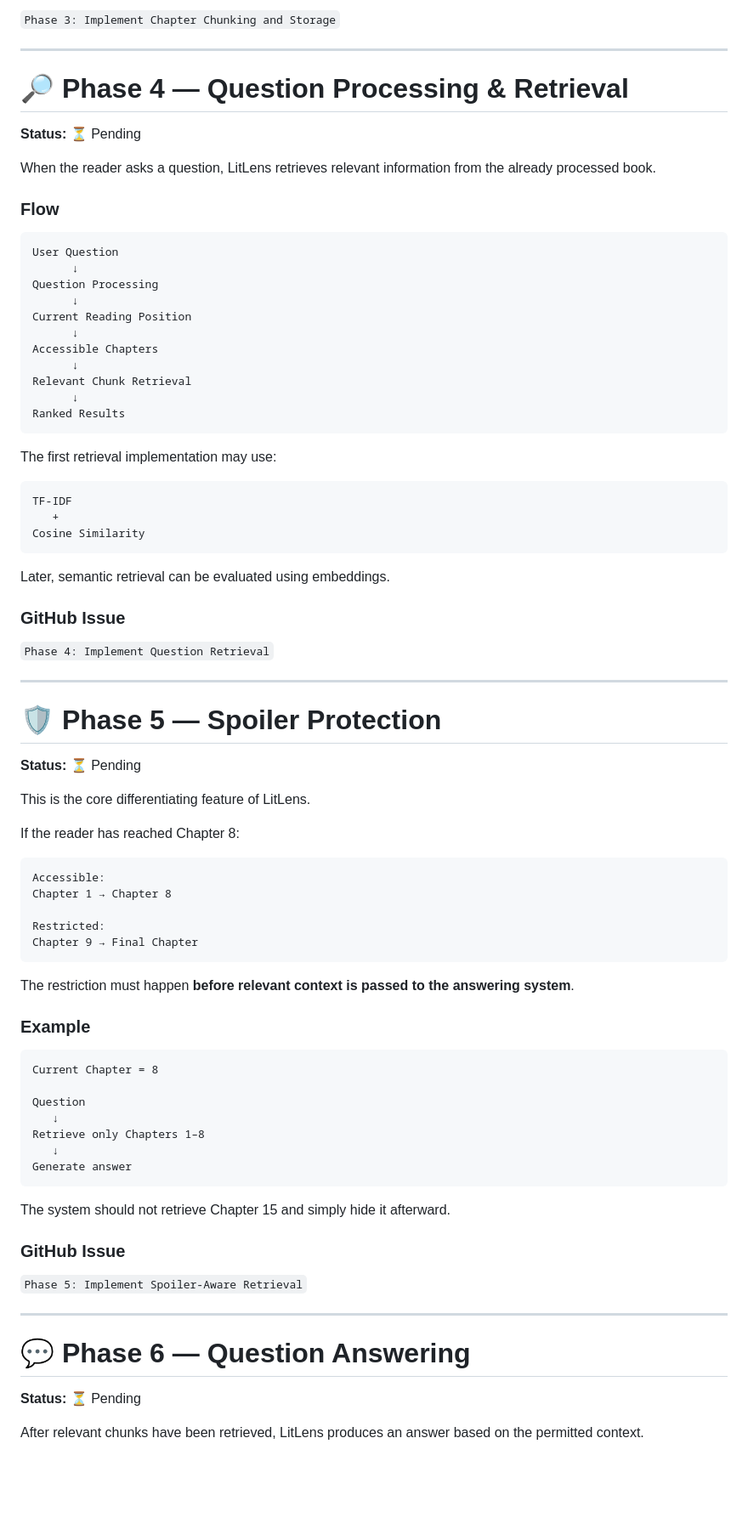
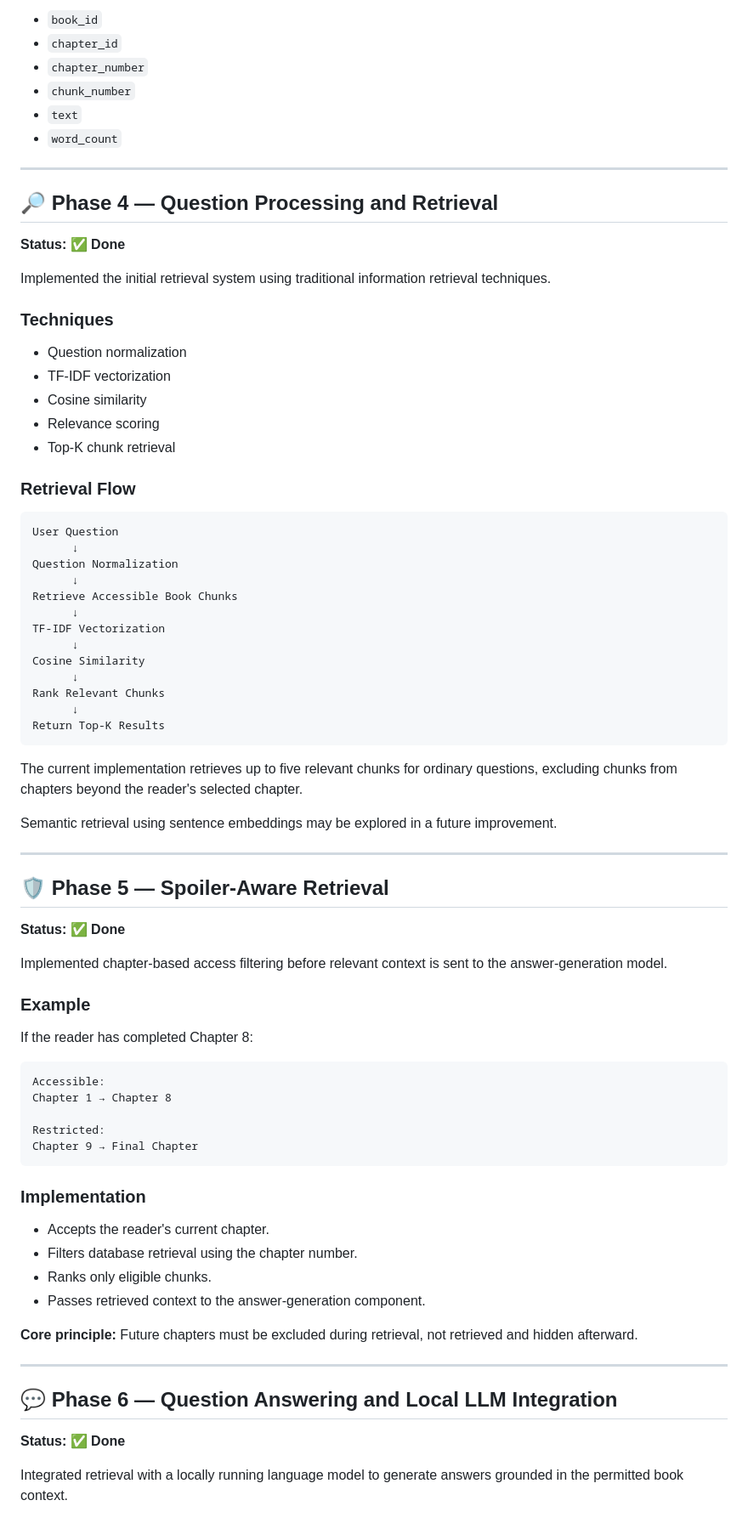
Before and after one commit to Kalpnaa/LitLens, a Markdown page: README.md, the part around one of its changes. Shown at 85% size. GitHub-like rendering; blank space fills up the shorter version.

````diff
--- a/README.md
+++ b/README.md
@@ -174,53 +172,60 @@ Book
 
-`Phase 3: Implement Chapter Chunking and Storage`
+- `book_id`
+- `chapter_id`
+- `chapter_number`
+- `chunk_number`
+- `text`
+- `word_count`
 
 ---
 
-# 🔎 Phase 4 — Question Processing & Retrieval
+## 🔎 Phase 4 — Question Processing and Retrieval
 
-**Status:** ⏳ Pending
+**Status: ✅ Done**
 
-When the reader asks a question, LitLens retrieves relevant information from the already processed book.
+Implemented the initial retrieval system using traditional information retrieval techniques.
 
-### Flow
+### Techniques
+
+- Question normalization
+- TF-IDF vectorization
+- Cosine similarity
+- Relevance scoring
+- Top-K chunk retrieval
+
+### Retrieval Flow
 
 ```text
 User Question
       ↓
-Question Processing
+Question Normalization
       ↓
-Current Reading Position
+Retrieve Accessible Book Chunks
       ↓
-Accessible Chapters
+TF-IDF Vectorization
       ↓
-Relevant Chunk Retrieval
+Cosine Similarity
       ↓
-Ranked Results
+Rank Relevant Chunks
+      ↓
+Return Top-K Results
 ```
 
-The first retrieval implementation may use:
+The current implementation retrieves up to five relevant chunks for ordinary questions, excluding chunks from chapters beyond the reader's selected chapter.
 
-```text
-TF-IDF
-   +
-Cosine Similarity
-```
-
-Later, semantic retrieval can be evaluated using embeddings.
-
-### GitHub Issue
-
-`Phase 4: Implement Question Retrieval`
+Semantic retrieval using sentence embeddings may be explored in a future improvement.
 
 ---
 
-# 🛡️ Phase 5 — Spoiler Protection
+## 🛡️ Phase 5 — Spoiler-Aware Retrieval
 
-**Status:** ⏳ Pending
+**Status: ✅ Done**
 
-This is the core differentiating feature of LitLens.
+Implemented chapter-based access filtering before relevant context is sent to the answer-generation model.
 
-If the reader has reached Chapter 8:
+### Example
+
+If the reader has completed Chapter 8:
 
 ```text
 Accessible:
@@ -230,31 +235,20 @@ Restricted:
 Chapter 9 → Final Chapter
 ```
 
-The restriction must happen **before relevant context is passed to the answering system**.
+### Implementation
 
-### Example
+- Accepts the reader's current chapter.
+- Filters database retrieval using the chapter number.
+- Ranks only eligible chunks.
+- Passes retrieved context to the answer-generation component.
 
-```text
-Current Chapter = 8
-
-Question
-   ↓
-Retrieve only Chapters 1–8
-   ↓
-Generate answer
-```
-
-The system should not retrieve Chapter 15 and simply hide it afterward.
-
-### GitHub Issue
-
-`Phase 5: Implement Spoiler-Aware Retrieval`
+**Core principle:** Future chapters must be excluded during retrieval, not retrieved and hidden afterward.
 
 ---
 
-# 💬 Phase 6 — Question Answering
+## 💬 Phase 6 — Question Answering and Local LLM Integration
 
-**Status:** ⏳ Pending
+**Status: ✅ Done**
 
-After relevant chunks have been retrieved, LitLens produces an answer based on the permitted context.
+Integrated retrieval with a locally running language model to generate answers grounded in the permitted book context.
 
````
Also changed, not shown: other parts of README.md (+321 -265 lines).
